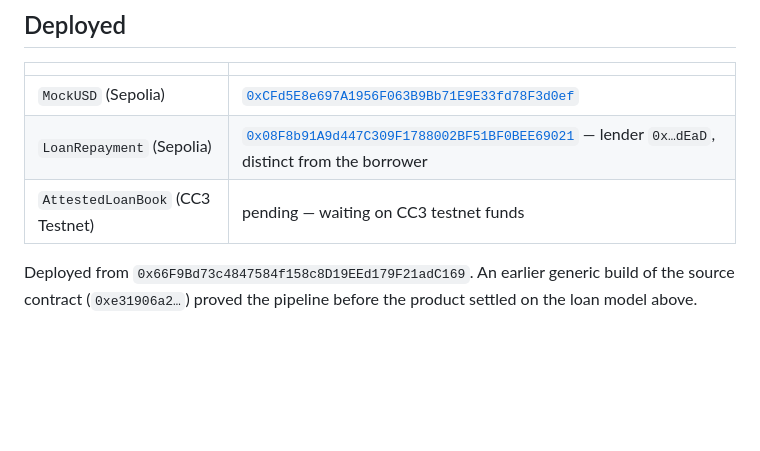
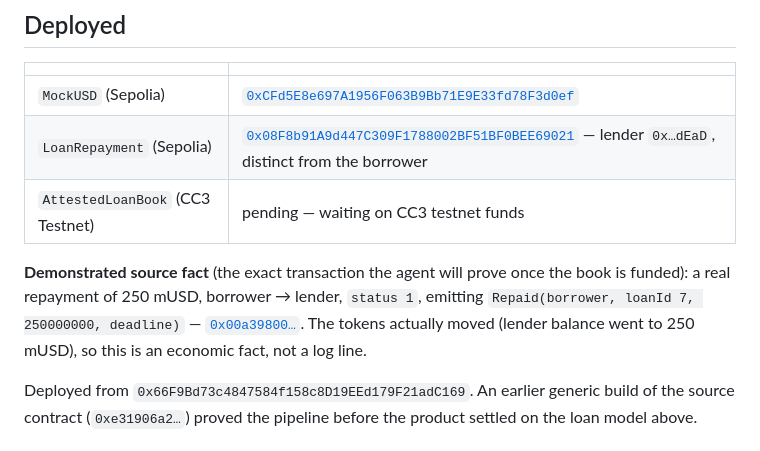
Before and after one commit to RichardReki/attestor, a Markdown page: README.md, the part around the change. Drawn GitHub-style; blank space fills up the shorter version.

Commit message:
docs: record the live demo repayment (real 250 mUSD moved, Repaid emitted)

```diff
--- a/README.md
+++ b/README.md
@@ -126,6 +126,12 @@ checks exist, and it is why we do not treat a green unit suite as evidence about
 | `LoanRepayment` (Sepolia) | [`0x08F8b91A9d447C309F1788002BF51BF0BEE69021`](https://sepolia.etherscan.io/address/0x08F8b91A9d447C309F1788002BF51BF0BEE69021) — lender `0x…dEaD`, distinct from the borrower |
 | `AttestedLoanBook` (CC3 Testnet) | pending — waiting on CC3 testnet funds |
 
+**Demonstrated source fact** (the exact transaction the agent will prove once the book is funded):
+a real repayment of 250 mUSD, borrower → lender, `status 1`, emitting
+`Repaid(borrower, loanId 7, 250000000, deadline)` —
+[`0x00a39800…`](https://sepolia.etherscan.io/tx/0x00a39800110d523b1ec737139b37dc58784fe46e59977ca7d3175324da13267f).
+The tokens actually moved (lender balance went to 250 mUSD), so this is an economic fact, not a log line.
+
 Deployed from `0x66F9Bd73c4847584f158c8D19EEd179F21adC169`. An earlier generic build of the source
 contract (`0xe31906a2…`) proved the pipeline before the product settled on the loan model above.
 
```
